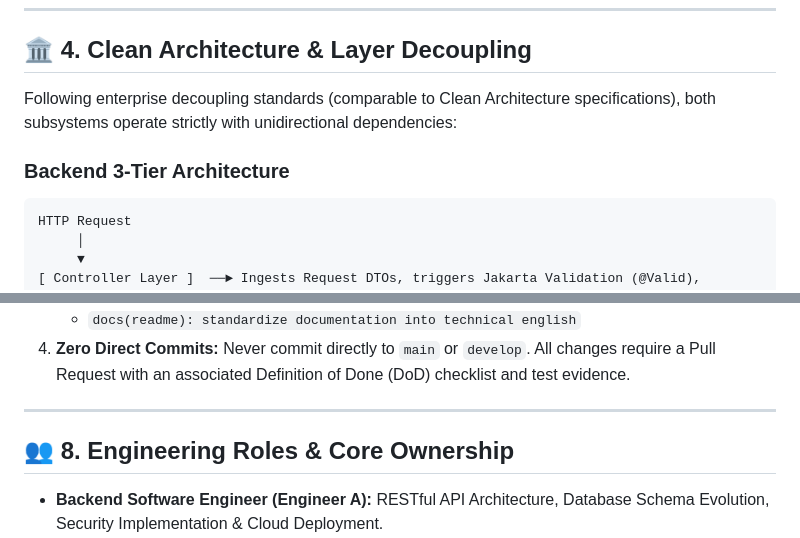
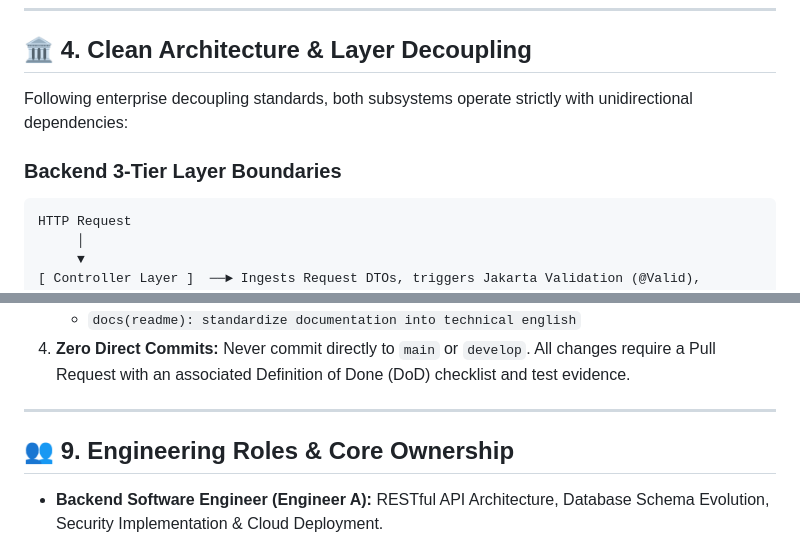
Before and after one commit to Varian08/smart-local-planner, a Markdown page: README.md, 2 parts joined by grey strips. Rendered like a GitHub page.

````diff
--- a/README.md
+++ b/README.md
@@ -79,9 +79,9 @@ To ensure strict accountability and clear boundaries, responsibilities are parti
 
 ## 🏛️ 4. Clean Architecture & Layer Decoupling
 
-Following enterprise decoupling standards (comparable to Clean Architecture specifications), both subsystems operate strictly with unidirectional dependencies:
+Following enterprise decoupling standards, both subsystems operate strictly with unidirectional dependencies:
 
-### Backend 3-Tier Architecture
+### Backend 3-Tier Layer Boundaries
 ```
 HTTP Request
      │
@@ -206,7 +241,7 @@ This project adheres strictly to **Trunk-Based / GitFlow Integration Branching**
 
 ---
 
-## 👥 8. Engineering Roles & Core Ownership
+## 👥 9. Engineering Roles & Core Ownership
 
 * **Backend Software Engineer (Engineer A):** RESTful API Architecture, Database Schema Evolution, Security Implementation & Cloud Deployment.
 * **Mobile Software Engineer (Engineer B):** Flutter UI/UX Engineering, BLoC State Management, Network Client Integration & Mobile Edge Cases.
````
Also changed, not shown: other parts of README.md (+42 -7 lines).
